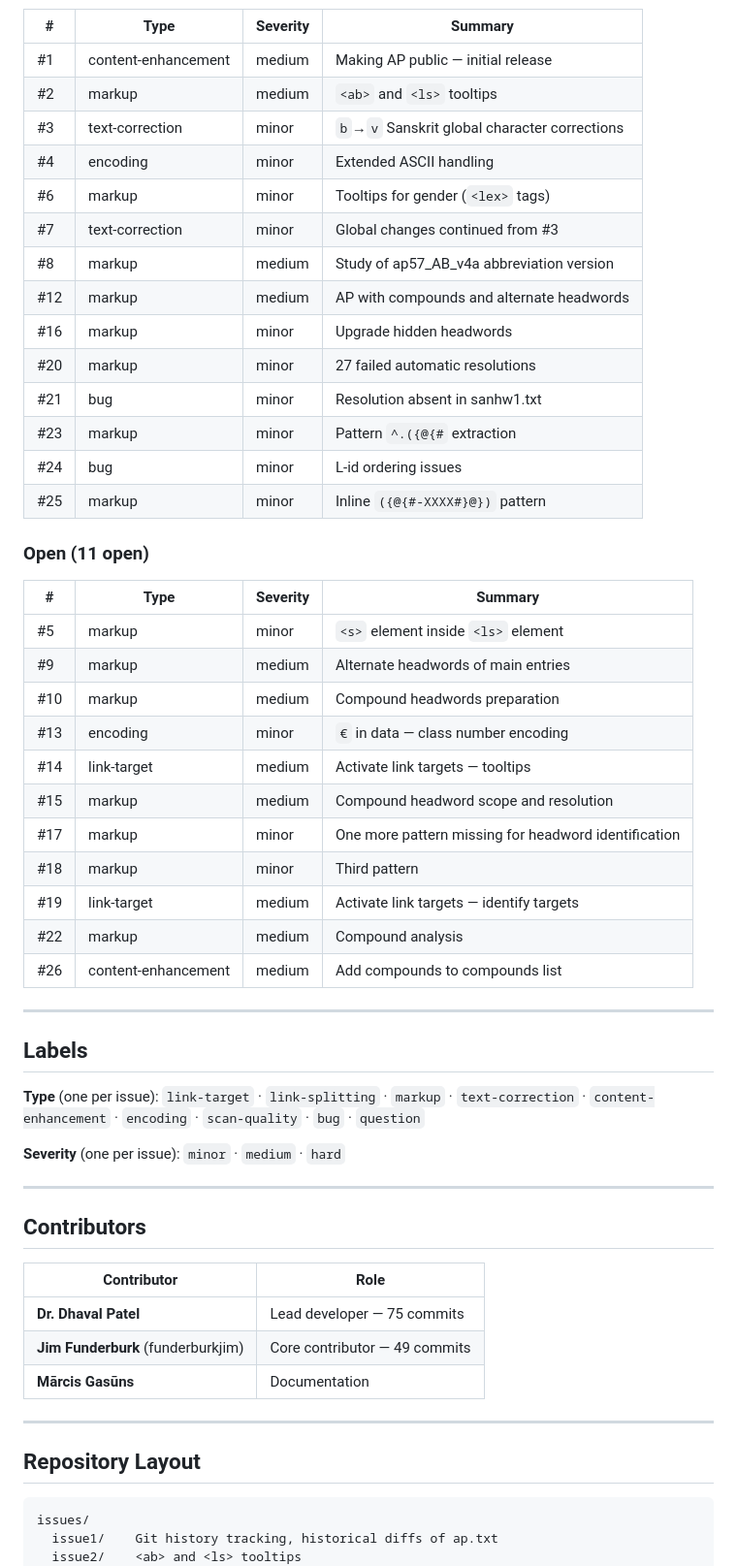
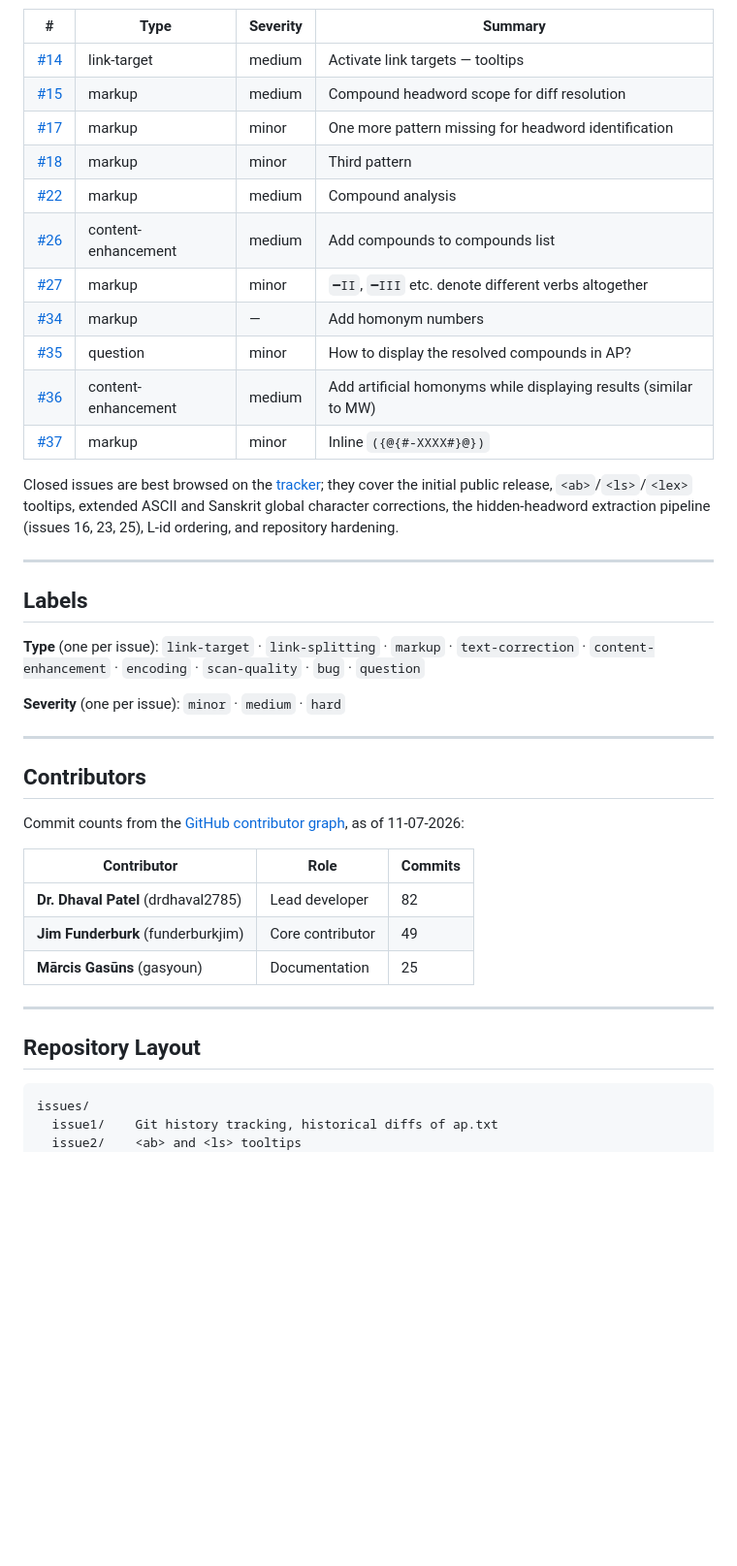
Before and after one commit to sanskrit-lexicon/AP, a Markdown page: README.md, the part around one of its changes. Shown at 97% size. Drawn GitHub-style; blank space fills up the shorter version.

````diff
--- a/README.md
+++ b/README.md
@@ -86,42 +91,31 @@ pie title Issue type distribution (25 issues)
 
 | # | Type | Severity | Summary |
 |---|---|---|---|
-| #1 | content-enhancement | medium | Making AP public — initial release |
-| #2 | markup | medium | `<ab>` and `<ls>` tooltips |
-| #3 | text-correction | minor | `b`→`v` Sanskrit global character corrections |
-| #4 | encoding | minor | Extended ASCII handling |
-| #6 | markup | minor | Tooltips for gender (`<lex>` tags) |
-| #7 | text-correction | minor | Global changes continued from #3 |
-| #8 | markup | medium | Study of ap57_AB_v4a abbreviation version |
-| #12 | markup | medium | AP with compounds and alternate headwords |
-| #16 | markup | minor | Upgrade hidden headwords |
-| #20 | markup | minor | 27 failed automatic resolutions |
-| #21 | bug | minor | Resolution absent in sanhw1.txt |
-| #23 | markup | minor | Pattern `^.({@{#` extraction |
-| #24 | bug | minor | L-id ordering issues |
-| #25 | markup | minor | Inline `({@{#-XXXX#}@})` pattern |
+| [#14](https://github.com/sanskrit-lexicon/AP/issues/14) | link-target | medium | Activate link targets — tooltips |
+| [#15](https://github.com/sanskrit-lexicon/AP/issues/15) | markup | medium | Compound headword scope for diff resolution |
+| [#17](https://github.com/sanskrit-lexicon/AP/issues/17) | markup | minor | One more pattern missing for headword identification |
+| [#18](https://github.com/sanskrit-lexicon/AP/issues/18) | markup | minor | Third pattern |
+| [#22](https://github.com/sanskrit-lexicon/AP/issues/22) | markup | medium | Compound analysis |
+| [#26](https://github.com/sanskrit-lexicon/AP/issues/26) | content-enhancement | medium | Add compounds to compounds list |
+| [#27](https://github.com/sanskrit-lexicon/AP/issues/27) | markup | minor | `━II`, `━III` etc. denote different verbs altogether |
+| [#34](https://github.com/sanskrit-lexicon/AP/issues/34) | markup | — | Add homonym numbers |
+| [#35](https://github.com/sanskrit-lexicon/AP/issues/35) | question | minor | How to display the resolved compounds in AP? |
+| [#36](https://github.com/sanskrit-lexicon/AP/issues/36) | content-enhancement | medium | Add artificial homonyms while displaying results (similar to MW) |
+| [#37](https://github.com/sanskrit-lexicon/AP/issues/37) | markup | minor | Inline `({@{#-XXXX#}@})` |
 
-### Open (11 open)
-
-| # | Type | Severity | Summary |
-|---|---|---|---|
-| #5 | markup | minor | `<s>` element inside `<ls>` element |
-| #9 | markup | medium | Alternate headwords of main entries |
-| #10 | markup | medium | Compound headwords preparation |
-| #13 | encoding | minor | `€` in data — class number encoding |
-| #14 | link-target | medium | Activate link targets — tooltips |
-| #15 | markup | medium | Compound headword scope and resolution |
-| #17 | markup | minor | One more pattern missing for headword identification |
-| #18 | markup | minor | Third pattern |
-| #19 | link-target | medium | Activate link targets — identify targets |
-| #22 | markup | medium | Compound analysis |
-| #26 | content-enhancement | medium | Add compounds to compounds list |
+Closed issues are best browsed on the
+[tracker](https://github.com/sanskrit-lexicon/AP/issues?q=is%3Aissue+is%3Aclosed);
+they cover the initial public release, `<ab>`/`<ls>`/`<lex>` tooltips, extended
+ASCII and Sanskrit global character corrections, the hidden-headword extraction
+pipeline (issues 16, 23, 25), L-id ordering, and repository hardening.
 
 ---
 
 ## Labels
 
-**Type** (one per issue): `link-target` · `link-splitting` · `markup` · `text-correction` · `content-enhancement` · `encoding` · `scan-quality` · `bug` · `question`
+**Type** (one per issue): `link-target` · `link-splitting` · `markup` ·
+`text-correction` · `content-enhancement` · `encoding` · `scan-quality` · `bug`
+· `question`
 
 **Severity** (one per issue): `minor` · `medium` · `hard`
 
@@ -129,17 +123,21 @@ pie title Issue type distribution (25 issues)
 
 ## Contributors
 
-| Contributor | Role |
-|-------------|------|
-| **Dr. Dhaval Patel** | Lead developer — 75 commits |
-| **Jim Funderburk** (funderburkjim) | Core contributor — 49 commits |
-| **Mārcis Gasūns** | Documentation |
+Commit counts from the
+[GitHub contributor graph](https://github.com/sanskrit-lexicon/AP/graphs/contributors),
+as of 11-07-2026:
+
+| Contributor | Role | Commits |
+|-------------|------|---------|
+| **Dr. Dhaval Patel** (drdhaval2785) | Lead developer | 82 |
+| **Jim Funderburk** (funderburkjim) | Core contributor | 49 |
+| **Mārcis Gasūns** (gasyoun) | Documentation | 25 |
 
 ---
 
 ## Repository Layout
 
-```
+```text
 issues/
   issue1/    Git history tracking, historical diffs of ap.txt
   issue2/    <ab> and <ls> tooltips
````
Also changed, not shown: other parts of README.md (+45 -37 lines).
